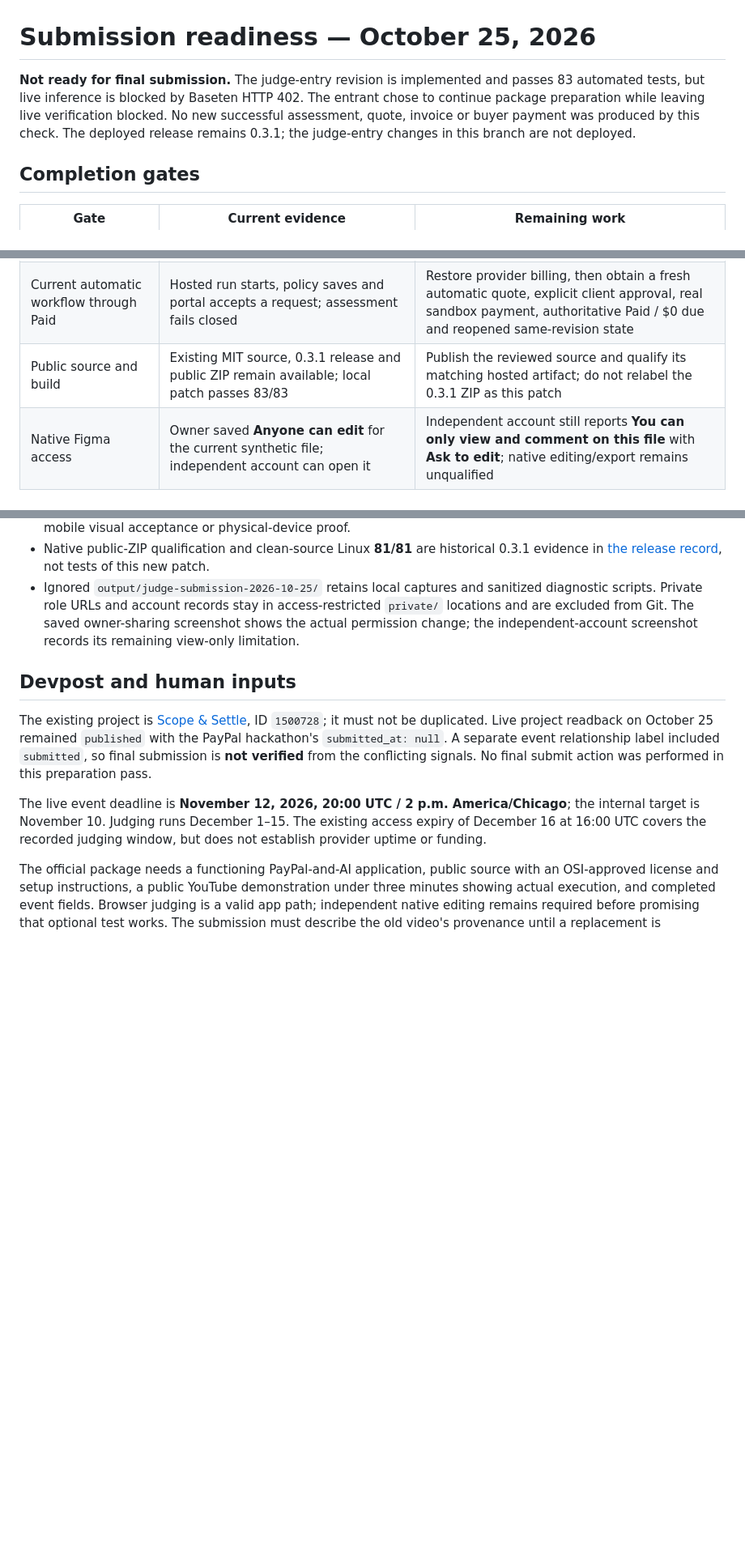
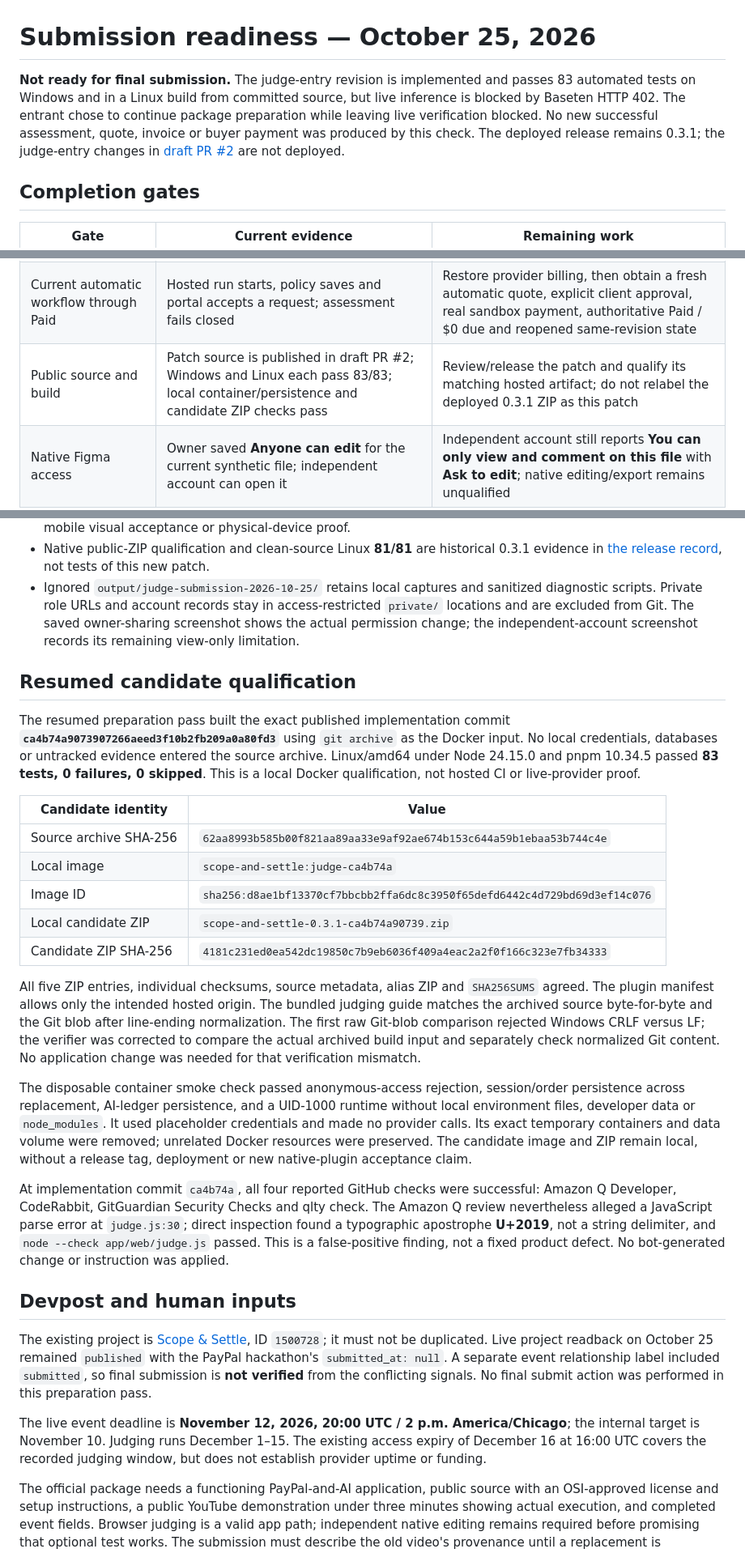
Before and after one commit to henryperkins/scope-and-settle, a Markdown page: docs/SUBMISSION-READINESS-2026-10-25.md, 3 parts joined by grey strips. Shown at 81% size. GitHub-like rendering; blank space fills up the shorter version.

Commit message:
Record Linux candidate qualification and remaining access gates

```diff
--- a/docs/SUBMISSION-READINESS-2026-10-25.md
+++ b/docs/SUBMISSION-READINESS-2026-10-25.md
@@ -1,6 +1,6 @@
 # Submission readiness — October 25, 2026
 
-**Not ready for final submission.** The judge-entry revision is implemented and passes 83 automated tests, but live inference is blocked by Baseten HTTP 402. The entrant chose to continue package preparation while leaving live verification blocked. No new successful assessment, quote, invoice or buyer payment was produced by this check. The deployed release remains 0.3.1; the judge-entry changes in this branch are not deployed.
+**Not ready for final submission.** The judge-entry revision is implemented and passes 83 automated tests on Windows and in a Linux build from committed source, but live inference is blocked by Baseten HTTP 402. The entrant chose to continue package preparation while leaving live verification blocked. No new successful assessment, quote, invoice or buyer payment was produced by this check. The deployed release remains 0.3.1; the judge-entry changes in [draft PR #2](https://github.com/henryperkins/scope-and-settle/pull/2) are not deployed.
 
 ## Completion gates
 
@@ -8,7 +8,7 @@
 | --- | --- | --- |
 | Clear judge entry | Browser-first instructions, explicit designer/client roles, same-revision payment checks, optional Figma setup and safer resume recovery implemented locally | Release the reviewed patch and verify hosted entry |
 | Current automatic workflow through Paid | Hosted run starts, policy saves and portal accepts a request; assessment fails closed | Restore provider billing, then obtain a fresh automatic quote, explicit client approval, real sandbox payment, authoritative Paid / $0 due and reopened same-revision state |
-| Public source and build | Existing MIT source, 0.3.1 release and public ZIP remain available; local patch passes 83/83 | Publish the reviewed source and qualify its matching hosted artifact; do not relabel the 0.3.1 ZIP as this patch |
+| Public source and build | Patch source is published in draft PR #2; Windows and Linux each pass 83/83; local container/persistence and candidate ZIP checks pass | Review/release the patch and qualify its matching hosted artifact; do not relabel the deployed 0.3.1 ZIP as this patch |
 | Native Figma access | Owner saved **Anyone can edit** for the current synthetic file; independent account can open it | Independent account still reports **You can only view and comment on this file** with **Ask to edit**; native editing/export remains unqualified |
 | Private judge credentials | Existing scoped access and sandbox-buyer records remain private | Confirm the event's actual testing-field visibility before placing credentials there |
 | Demonstration | Public 2:49 video remains accurate historical 0.2.1 manual-workflow evidence; revised recording script is prepared | Record and review the current automatic workflow after live verification; publish a public video under three minutes and verify playback/captions |
@@ -42,6 +44,24 @@ The independent account successfully opened the file and its real comment, but t
 - Local browser inspection covered the guide, optional Figma disclosure, start/resume state and a 390 px layout with no horizontal overflow. Some viewport captures were malformed by the browser host; they are not full mobile visual acceptance or physical-device proof.
 - Native public-ZIP qualification and clean-source Linux **81/81** are historical 0.3.1 evidence in [the release record](GOOD-TERMS-RELEASE-2026-10-25.md), not tests of this new patch.
 - Ignored `output/judge-submission-2026-10-25/` retains local captures and sanitized diagnostic scripts. Private role URLs and account records stay in access-restricted `private/` locations and are excluded from Git. The saved owner-sharing screenshot shows the actual permission change; the independent-account screenshot records its remaining view-only limitation.
+
+## Resumed candidate qualification
+
+The resumed preparation pass built the exact published implementation commit **`ca4b74a9073907266aeed3f10b2fb209a0a80fd3`** using `git archive` as the Docker input. No local credentials, databases or untracked evidence entered the source archive. Linux/amd64 under Node 24.15.0 and pnpm 10.34.5 passed **83 tests, 0 failures, 0 skipped**. This is a local Docker qualification, not hosted CI or live-provider proof.
+
+| Candidate identity | Value |
+| --- | --- |
+| Source archive SHA-256 | `62aa8993b585b00f821aa89aa33e9af92ae674b153c644a59b1ebaa53b744c4e` |
+| Local image | `scope-and-settle:judge-ca4b74a` |
+| Image ID | `sha256:d8ae1bf13370cf7bbcbb2ffa6dc8c3950f65defd6442c4d729bd69d3ef14c076` |
+| Local candidate ZIP | `scope-and-settle-0.3.1-ca4b74a90739.zip` |
+| Candidate ZIP SHA-256 | `4181c231ed0ea542dc19850c7b9eb6036f409a4eac2a2f0f166c323e7fb34333` |
+
+All five ZIP entries, individual checksums, source metadata, alias ZIP and `SHA256SUMS` agreed. The plugin manifest allows only the intended hosted origin. The bundled judging guide matches the archived source byte-for-byte and the Git blob after line-ending normalization. The first raw Git-blob comparison rejected Windows CRLF versus LF; the verifier was corrected to compare the actual archived build input and separately check normalized Git content. No application change was needed for that verification mismatch.
+
+The disposable container smoke check passed anonymous-access rejection, session/order persistence across replacement, AI-ledger persistence, and a UID-1000 runtime without local environment files, developer data or `node_modules`. It used placeholder credentials and made no provider calls. Its exact temporary containers and data volume were removed; unrelated Docker resources were preserved. The candidate image and ZIP remain local, without a release tag, deployment or new native-plugin acceptance claim.
+
+At implementation commit `ca4b74a`, all four reported GitHub checks were successful: Amazon Q Developer, CodeRabbit, GitGuardian Security Checks and qlty check. The Amazon Q review nevertheless alleged a JavaScript parse error at `judge.js:30`; direct inspection found a typographic apostrophe **U+2019**, not a string delimiter, and `node --check app/web/judge.js` passed. This is a false-positive finding, not a fixed product defect. No bot-generated change or instruction was applied.
 
 ## Devpost and human inputs
 
```
Also changed, not shown: other parts of docs/SUBMISSION-READINESS-2026-10-25.md (+2 -0 lines), devpost-submission.md (+1 -1 lines), docs/DEVPOST-CUSTOM-ANSWERS.md (+1 -1 lines).
